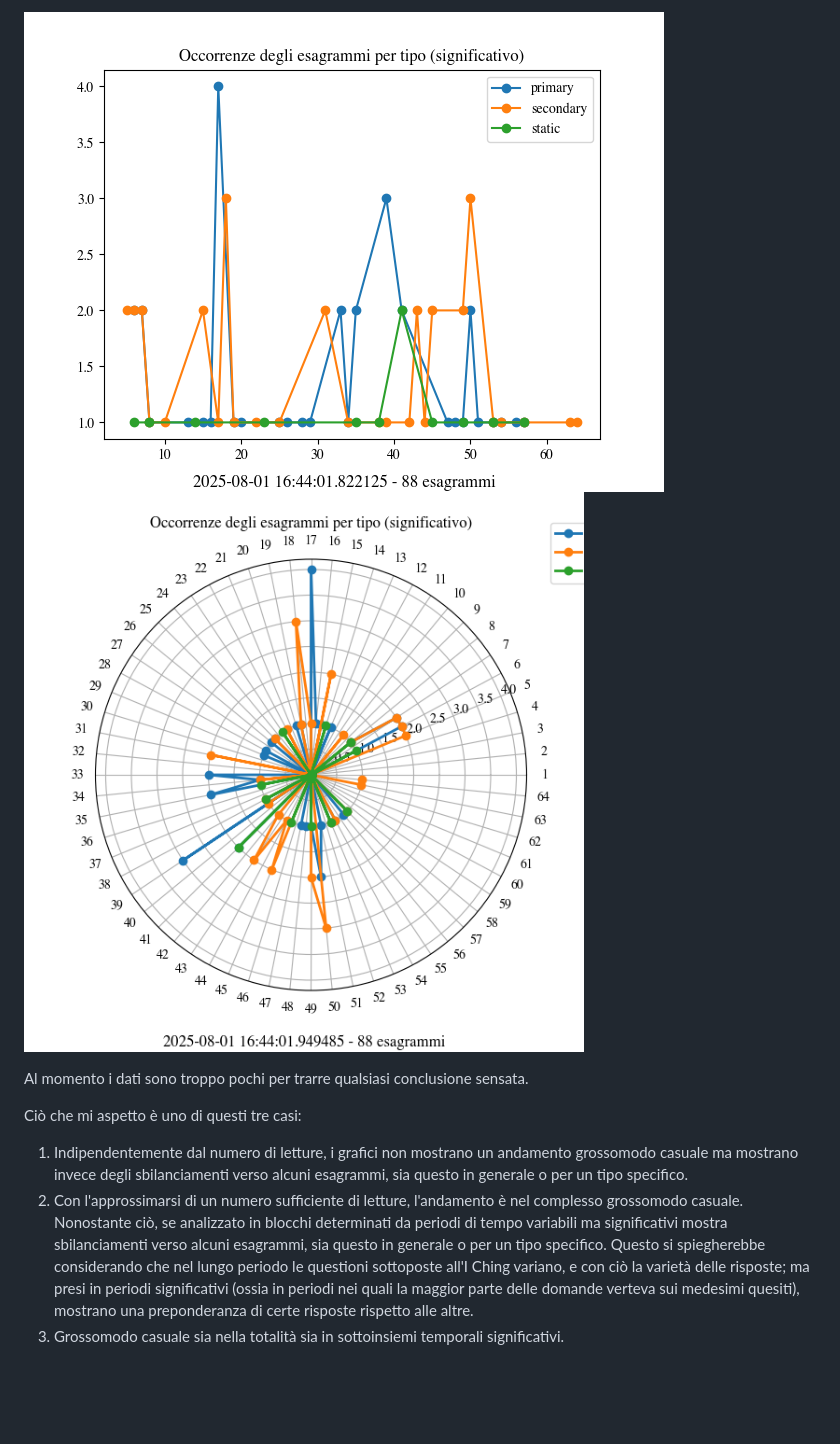
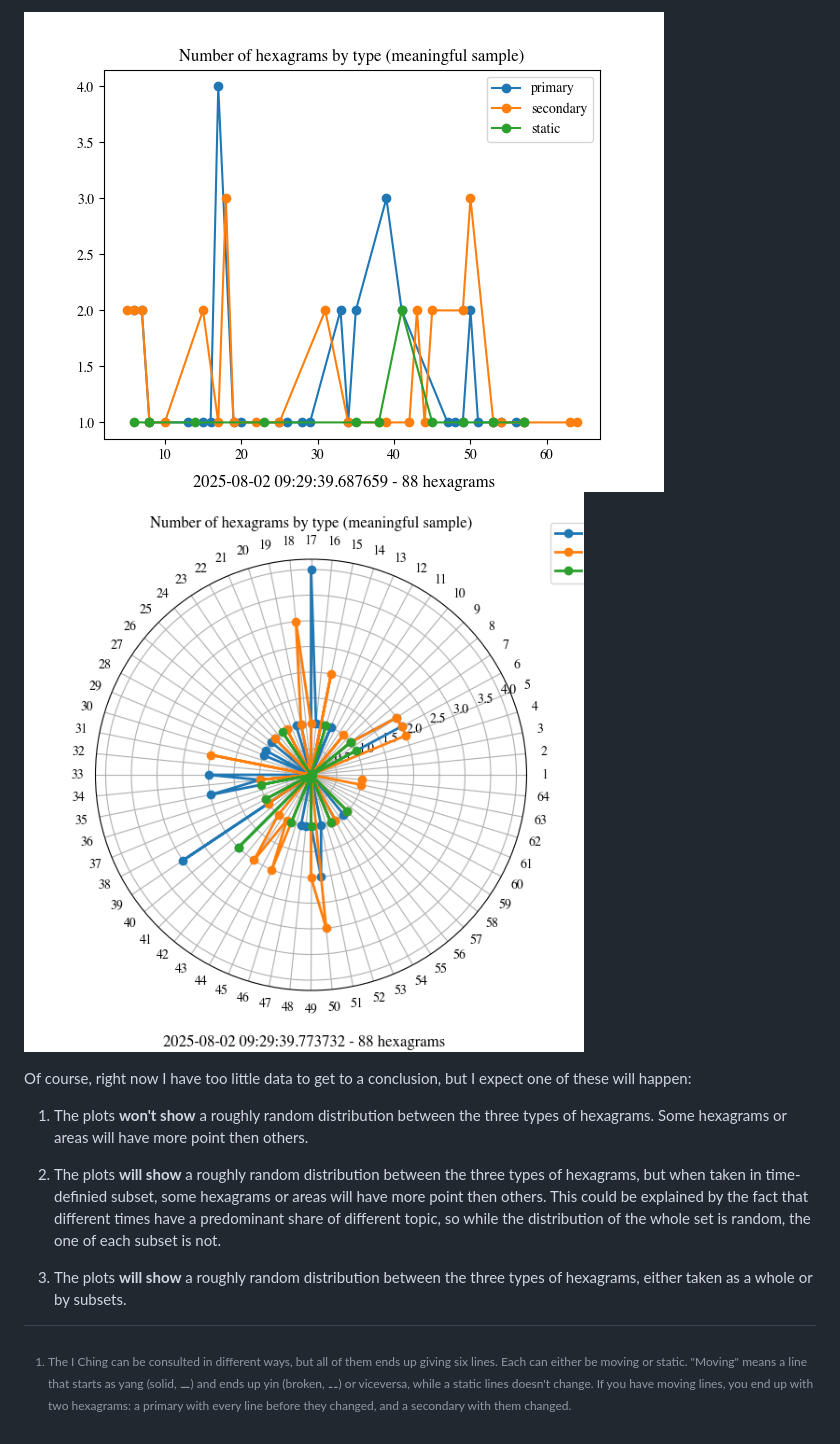
Before and after one commit to cantaprete/iching_log, a Markdown page: README.md, the part around one of its changes. Rendered like a GitHub page; pictures changed too: docs/sig_radar.png, docs/sig_rect.png; blank space fills up the shorter version.

```diff
--- a/README.md
+++ b/README.md
@@ -23,10 +27,12 @@ Questi, invece, sono i medesimi grafici utilizzando letture significative, ossia
 ![img](./docs/sig_rect.png)
 ![img](./docs/sig_radar.png)
 
-Al momento i dati sono troppo pochi per trarre qualsiasi conclusione sensata.
+Of course, right now I have too little data to get to a conclusion, but I expect one of these will happen:
 
-Ciò che mi aspetto è uno di questi tre casi:
+1. The plots **won't show** a roughly random distribution between the three types of hexagrams.  Some hexagrams or areas will have more point then others.
 
-1. Indipendentemente dal numero di letture, i grafici non mostrano un andamento grossomodo casuale ma mostrano invece degli sbilanciamenti verso alcuni esagrammi, sia questo in generale o per un tipo specifico.
-2. Con l'approssimarsi di un numero sufficiente di letture, l'andamento è nel complesso grossomodo casuale. Nonostante ciò, se analizzato in blocchi determinati da periodi di tempo variabili ma significativi mostra sbilanciamenti verso alcuni esagrammi, sia questo in generale o per un tipo specifico.  Questo si spiegherebbe considerando che nel lungo periodo le questioni sottoposte all'I Ching variano, e con ciò la varietà delle risposte; ma presi in periodi significativi (ossia in periodi nei quali la maggior parte delle domande verteva sui medesimi quesiti), mostrano una preponderanza di certe risposte rispetto alle altre.
-3. Grossomodo casuale sia nella totalità sia in sottoinsiemi temporali significativi.
+2. The plots **will show** a roughly random distribution between the three types of hexagrams, but when taken in time-definied subset, some hexagrams or areas will have more point then others.  This could be explained by the fact that different times have a predominant share of different topic, so while the distribution of the whole set is random, the one of each subset is not.
+
+3. The plots **will show** a roughly random distribution between the three types of hexagrams, either taken as a whole or by subsets.
+
+[^1]: The I Ching can be consulted in different ways, but all of them ends up giving six lines. Each can either be moving or static. "Moving" means a line that starts as yang (solid, ⚊) and ends up yin (broken, ⚋) or viceversa, while a static lines doesn't change. If you have moving lines, you end up with two hexagrams: a primary with every line before they changed, and a secondary with them changed.
```
Also changed, not shown: other parts of README.md (+8 -4 lines), docs/rand_radar.png, docs/rand_rect.png, 1 other file.
